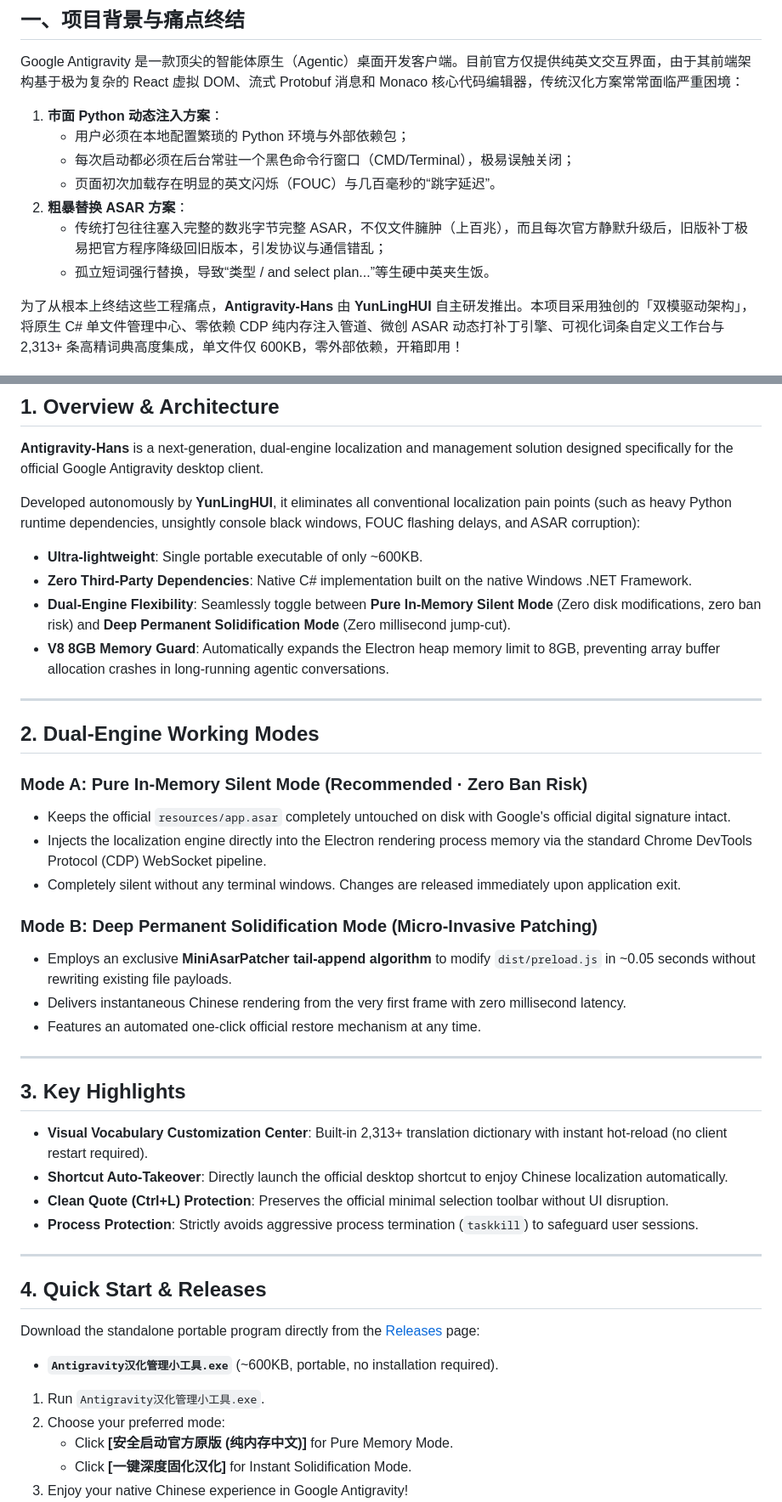
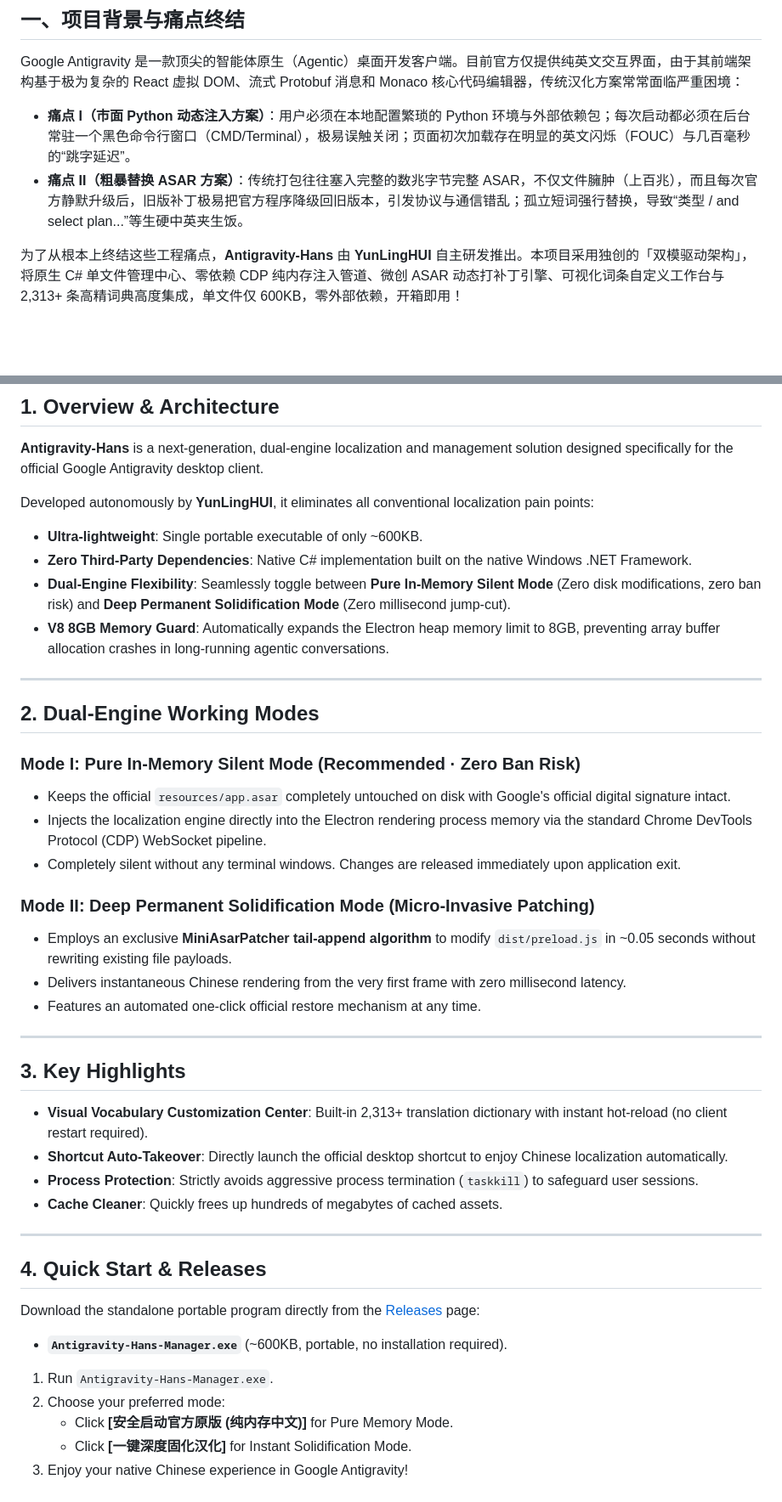
Before and after one commit to MoFenginto/Antigravity-Hans, a Markdown page: README.md, 2 parts joined by grey strips. Shown at 85% size. Rendered like a GitHub page; blank space fills up the shorter version.

```diff
--- a/README.md
+++ b/README.md
@@ -60,13 +60,8 @@ If this project helps you, please consider giving it a **Star** on the top right
 
 Google Antigravity 是一款顶尖的智能体原生（Agentic）桌面开发客户端。目前官方仅提供纯英文交互界面，由于其前端架构基于极为复杂的 React 虚拟 DOM、流式 Protobuf 消息和 Monaco 核心代码编辑器，传统汉化方案常常面临严重困境：
 
-1. **市面 Python 动态注入方案**：
-   - 用户必须在本地配置繁琐的 Python 环境与外部依赖包；
-   - 每次启动都必须在后台常驻一个黑色命令行窗口（CMD/Terminal），极易误触关闭；
-   - 页面初次加载存在明显的英文闪烁（FOUC）与几百毫秒的“跳字延迟”。
-2. **粗暴替换 ASAR 方案**：
-   - 传统打包往往塞入完整的数兆字节完整 ASAR，不仅文件臃肿（上百兆），而且每次官方静默升级后，旧版补丁极易把官方程序降级回旧版本，引发协议与通信错乱；
-   - 孤立短词强行替换，导致“类型 / and select plan...”等生硬中英夹生饭。
+- **痛点 I（市面 Python 动态注入方案）**：用户必须在本地配置繁琐的 Python 环境与外部依赖包；每次启动都必须在后台常驻一个黑色命令行窗口（CMD/Terminal），极易误触关闭；页面初次加载存在明显的英文闪烁（FOUC）与几百毫秒的“跳字延迟”。
+- **痛点 II（粗暴替换 ASAR 方案）**：传统打包往往塞入完整的数兆字节完整 ASAR，不仅文件臃肿（上百兆），而且每次官方静默升级后，旧版补丁极易把官方程序降级回旧版本，引发协议与通信错乱；孤立短词强行替换，导致“类型 / and select plan...”等生硬中英夹生饭。
 
 为了从根本上终结这些工程痛点，**Antigravity-Hans** 由 **YunLingHUI** 自主研发推出。本项目采用独创的「双模驱动架构」，将原生 C# 单文件管理中心、零依赖 CDP 纯内存注入管道、微创 ASAR 动态打补丁引擎、可视化词条自定义工作台与 2,313+ 条高精词典高度集成，单文件仅 600KB，零外部依赖，开箱即用！
 
@@ -196,7 +188,7 @@ Google Antigravity 是一款顶尖的智能体原生（Agentic）桌面开发客
 
 **Antigravity-Hans** is a next-generation, dual-engine localization and management solution designed specifically for the official Google Antigravity desktop client.
 
-Developed autonomously by **YunLingHUI**, it eliminates all conventional localization pain points (such as heavy Python runtime dependencies, unsightly console black windows, FOUC flashing delays, and ASAR corruption):
+Developed autonomously by **YunLingHUI**, it eliminates all conventional localization pain points:
 - **Ultra-lightweight**: Single portable executable of only ~600KB.
 - **Zero Third-Party Dependencies**: Native C# implementation built on the native Windows .NET Framework.
 - **Dual-Engine Flexibility**: Seamlessly toggle between **Pure In-Memory Silent Mode** (Zero disk modifications, zero ban risk) and **Deep Permanent Solidification Mode** (Zero millisecond jump-cut).
@@ -206,12 +198,12 @@ Developed autonomously by **YunLingHUI**, it eliminates all conventional localiz
 
 ## 2. Dual-Engine Working Modes
 
-### Mode A: Pure In-Memory Silent Mode (Recommended · Zero Ban Risk)
+### Mode I: Pure In-Memory Silent Mode (Recommended · Zero Ban Risk)
 - Keeps the official `resources/app.asar` completely untouched on disk with Google's official digital signature intact.
 - Injects the localization engine directly into the Electron rendering process memory via the standard Chrome DevTools Protocol (CDP) WebSocket pipeline.
 - Completely silent without any terminal windows. Changes are released immediately upon application exit.
 
-### Mode B: Deep Permanent Solidification Mode (Micro-Invasive Patching)
+### Mode II: Deep Permanent Solidification Mode (Micro-Invasive Patching)
 - Employs an exclusive **MiniAsarPatcher tail-append algorithm** to modify `dist/preload.js` in ~0.05 seconds without rewriting existing file payloads.
 - Delivers instantaneous Chinese rendering from the very first frame with zero millisecond latency.
 - Features an automated one-click official restore mechanism at any time.
@@ -222,17 +214,17 @@ Developed autonomously by **YunLingHUI**, it eliminates all conventional localiz
 
 - **Visual Vocabulary Customization Center**: Built-in 2,313+ translation dictionary with instant hot-reload (no client restart required).
 - **Shortcut Auto-Takeover**: Directly launch the official desktop shortcut to enjoy Chinese localization automatically.
-- **Clean Quote (Ctrl+L) Protection**: Preserves the official minimal selection toolbar without UI disruption.
 - **Process Protection**: Strictly avoids aggressive process termination (`taskkill`) to safeguard user sessions.
+- **Cache Cleaner**: Quickly frees up hundreds of megabytes of cached assets.
 
 ---
 
 ## 4. Quick Start & Releases
 
 Download the standalone portable program directly from the [Releases](https://github.com/MoFenginto/Antigravity-Hans/releases) page:
-- **`Antigravity汉化管理小工具.exe`** (~600KB, portable, no installation required).
+- **`Antigravity-Hans-Manager.exe`** (~600KB, portable, no installation required).
 
-1. Run `Antigravity汉化管理小工具.exe`.
+1. Run `Antigravity-Hans-Manager.exe`.
 2. Choose your preferred mode:
    - Click **[安全启动官方原版 (纯内存中文)]** for Pure Memory Mode.
    - Click **[一键深度固化汉化]** for Instant Solidification Mode.
```
Also changed, not shown: other parts of README.md (+25 -28 lines).
